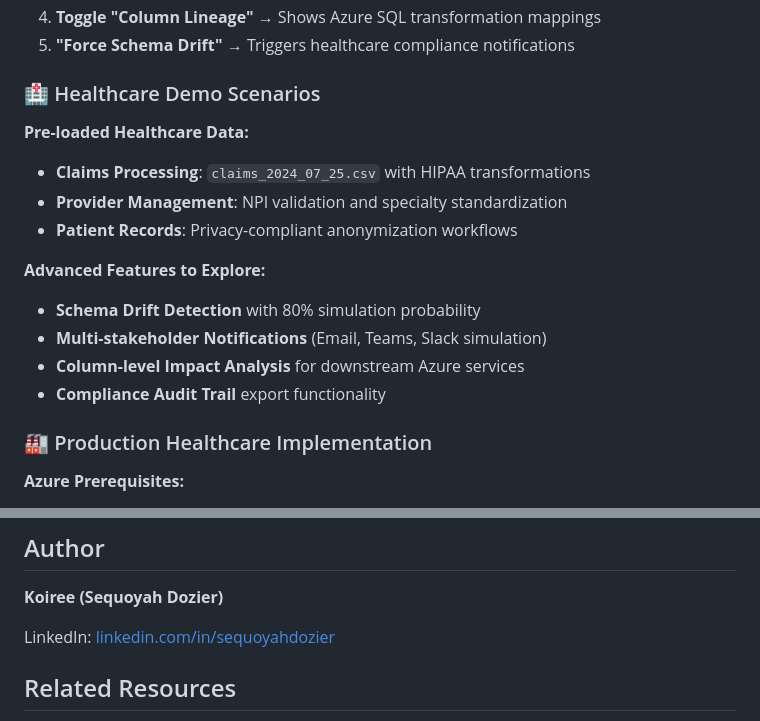
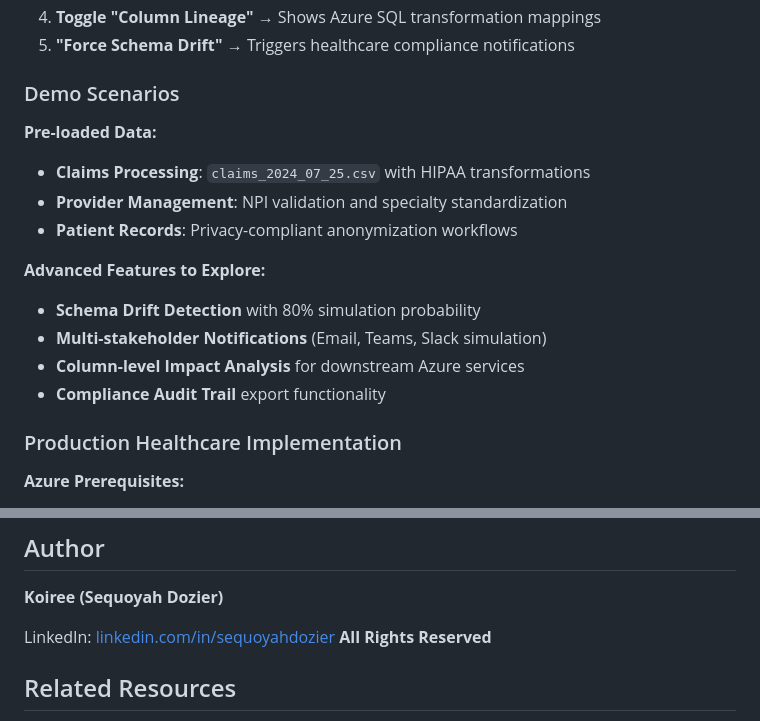
Before and after one commit to qoryhanisagal/lineageautomation, a Markdown page: README.md, 2 parts joined by grey strips. Rendered like a GitHub page.

```diff
--- a/README.md
+++ b/README.md
@@ -207,9 +207,9 @@ open index.html  # Or double-click the file
 4. **Toggle "Column Lineage"** → Shows Azure SQL transformation mappings
 5. **"Force Schema Drift"** → Triggers healthcare compliance notifications
 
-### 🏥 Healthcare Demo Scenarios
+### Demo Scenarios
 
-**Pre-loaded Healthcare Data:**
+**Pre-loaded Data:**
 
 - **Claims Processing**: `claims_2024_07_25.csv` with HIPAA transformations
 - **Provider Management**: NPI validation and specialty standardization
@@ -222,7 +222,7 @@ open index.html  # Or double-click the file
 - **Column-level Impact Analysis** for downstream Azure services
 - **Compliance Audit Trail** export functionality
 
-### 🏭 Production Healthcare Implementation
+### Production Healthcare Implementation
 
 **Azure Prerequisites:**
 
@@ -463,7 +463,7 @@ This project is licensed under the MIT License - see the LICENSE file for detail
 **Koiree (Sequoyah Dozier)**
 
 LinkedIn: [linkedin.com/in/sequoyahdozier](https://www.linkedin.com/in/sequoyahdozier)
-
+ **All Rights Reserved**
 ## Related Resources
 
 - [Microsoft Purview REST API Documentation](https://docs.microsoft.com/en-us/rest/api/purview/)
```
Also changed, not shown: other parts of README.md (+4 -4 lines).
